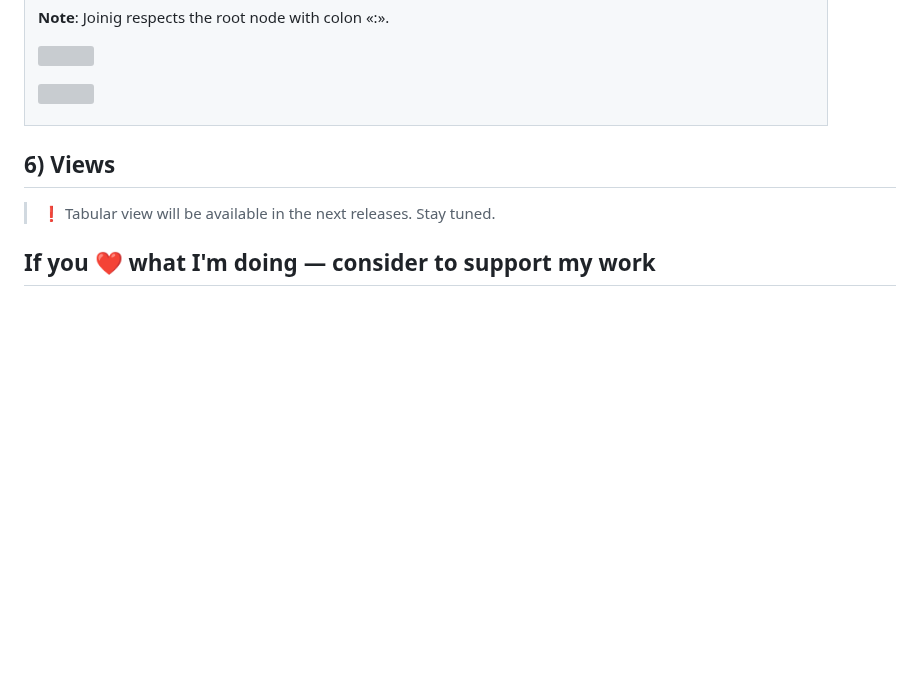
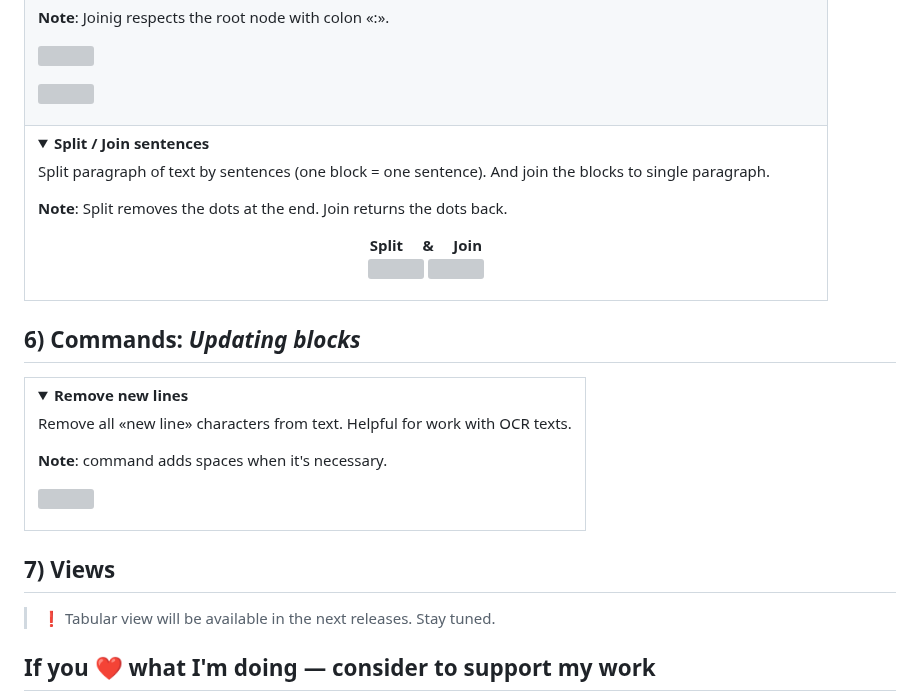
Before and after one commit to stdword/logseq13-missing-commands, a Markdown page: README.md, the part around the change. GitHub-like rendering; folded sections open; blank space fills up the shorter version; grey boxes are pictures that could not be loaded.

Commit message:
docs: Update README.md

```diff
--- a/README.md
+++ b/README.md
@@ -169,10 +169,31 @@ _Designed to be very productive with keyboard_  ❤️
   <p><img width="450px" src="https://github.com/stdword/logseq13-missing-commands/assets/1984175/6ee64586-7ecd-4a61-bc82-b60b2756af97" /></p>
   <p><img width="450px" src="https://github.com/stdword/logseq13-missing-commands/assets/1984175/1fb4f3ab-31f4-40ff-a617-ea8f74fb7567" /></p>
 </details></td></tr>
+
+<tr><td><details><summary><b>Split / Join sentences</b></summary>
+  <p>Split paragraph of text by sentences (one block = one sentence). And join the blocks to single paragraph.</p>
+  <p><b>Note</b>: Split removes the dots at the end. Join returns the dots back.</p>
+  <p align="center">
+    <b>Split     &     Join</b> <br>
+    <img src="https://github.com/stdword/logseq13-missing-commands/assets/1984175/306b0e6a-38de-43af-a72c-8292660e46fb" width=45% />
+    <img src="https://github.com/stdword/logseq13-missing-commands/assets/1984175/8fcfa94a-eefb-4197-a8dd-60e0b679f258" width=45% />
+  </p>
+</details></td></tr>
 </table>
 
 
-## 6) Views
+## 6) Commands: _Updating blocks_
+
+<table>
+<tr><td><details><summary><b>Remove new lines</b></summary>
+  <p>Remove all «new line» characters from text. Helpful for work with OCR texts.</p>
+  <p><b>Note</b>: command adds spaces when it's necessary.</p>
+  <p><img width="400px" src="https://github.com/stdword/logseq13-missing-commands/assets/1984175/770ae2d1-1cc7-4c27-9054-45849ddd4127"/></p>
+</details></td></tr>
+</table>
+
+
+## 7) Views
 > ❗️ Tabular view will be available in the next releases. Stay tuned.
 
 
```
